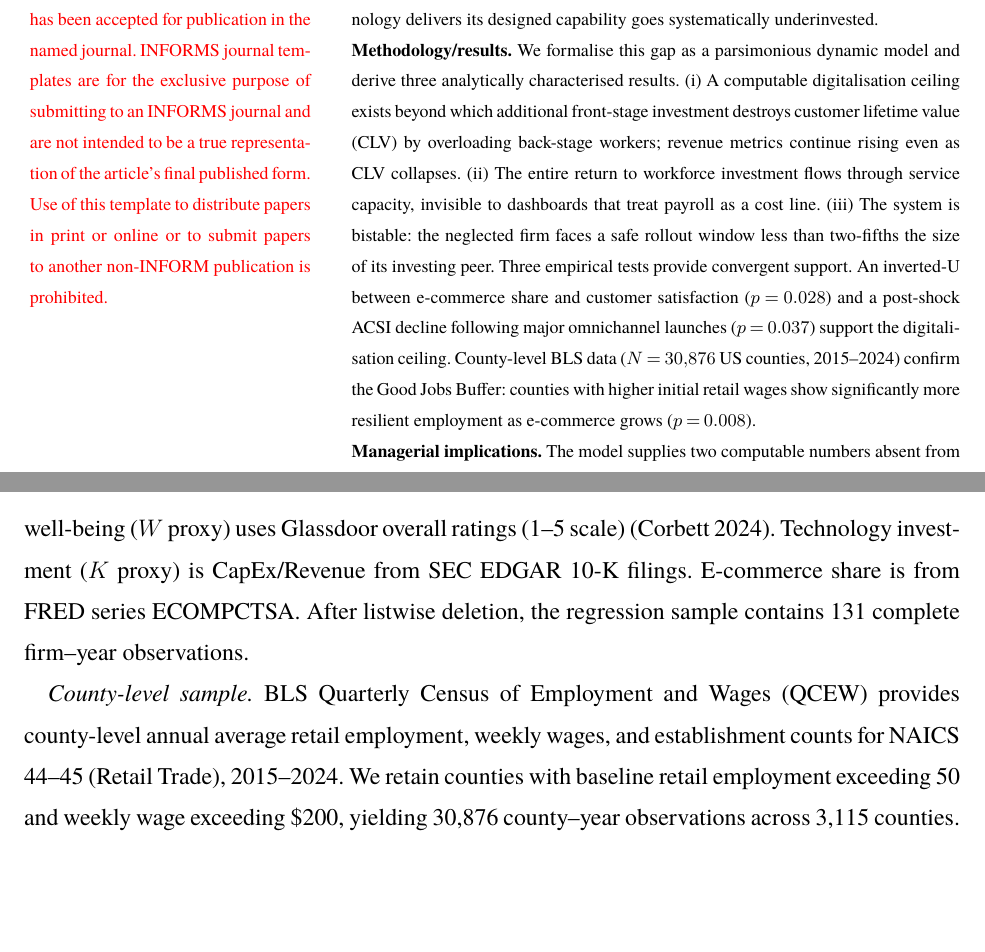
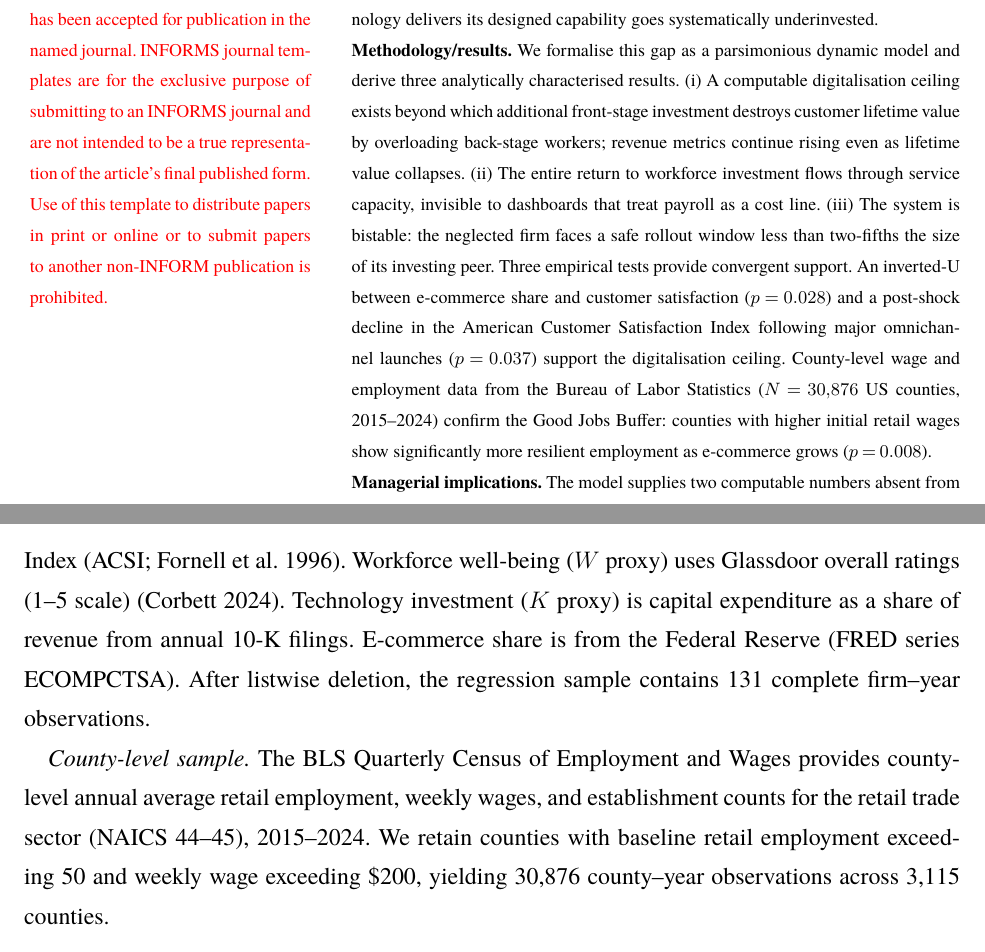
Before and after one commit to kaushikrch/Workforce-Digitalization-Paper, a LaTeX document (WCT_Paper_INFORMS.tex): two parts of pages 1 and 18 of 24, joined at a grey line, cut so that both start at the same text, the shorter picture padded with empty space. Compiled offline with pdfLaTeX.

Commit message:
Improve readability: expand abbreviations in abstract and empirics
- Abstract: spell out CLV, ACSI, BLS instead of using abbreviations
- Empirics section: expand BLS, ACSI, QCEW on first use; replace
  jargon (KPIs, CapEx/Revenue, SEC EDGAR) with plain language

https://claude.ai/code/session_01HEHNMeg4f5gCtNfTLDveni

```diff
--- a/WCT_Paper_INFORMS.tex
+++ b/WCT_Paper_INFORMS.tex
@@ -65,10 +65,10 @@ Digital investment in omnichannel retail generates back-stage demand on workers
 
 \noindent\textbf{Methodology/results.}
 We formalise this gap as a parsimonious dynamic model and derive three analytically characterised results.
-(i)~A computable digitalisation ceiling exists beyond which additional front-stage investment destroys customer lifetime value (CLV) by overloading back-stage workers; revenue metrics continue rising even as CLV collapses.
+(i)~A computable digitalisation ceiling exists beyond which additional front-stage investment destroys customer lifetime value by overloading back-stage workers; revenue metrics continue rising even as lifetime value collapses.
 (ii)~The entire return to workforce investment flows through service capacity, invisible to dashboards that treat payroll as a cost line.
 (iii)~The system is bistable: the neglected firm faces a safe rollout window less than two-fifths the size of its investing peer.
-Three empirical tests provide convergent support. An inverted-U between e-commerce share and customer satisfaction ($p = 0.028$) and a post-shock ACSI decline following major omnichannel launches ($p = 0.037$) support the digitalisation ceiling. County-level BLS data ($N = 30{,}876$ US counties, 2015--2024) confirm the Good Jobs Buffer: counties with higher initial retail wages show significantly more resilient employment as e-commerce grows ($p = 0.008$).
+Three empirical tests provide convergent support. An inverted-U between e-commerce share and customer satisfaction ($p = 0.028$) and a post-shock decline in the American Customer Satisfaction Index following major omnichannel launches ($p = 0.037$) support the digitalisation ceiling. County-level wage and employment data from the Bureau of Labor Statistics ($N = 30{,}876$ US counties, 2015--2024) confirm the Good Jobs Buffer: counties with higher initial retail wages show significantly more resilient employment as e-commerce grows ($p = 0.008$).
 
 \noindent\textbf{Managerial implications.}
 The model supplies two computable numbers absent from standard dashboards: a digitalisation ceiling and a maximum safe rollout size. Both are workforce-contingent, making workforce investment a structural requirement of digital strategy rather than a social concession.
@@ -510,10 +510,10 @@ We examine the model's predictions using three complementary identification stra
 \subsection{Data and Samples}\label{sec:emp:data}
 
 \textit{Firm-level sample.}
-A balanced panel of 13 publicly listed US retailers observed annually from 2010 to 2024. Customer satisfaction ($T$ proxy) is measured by the ACSI \citep{fornell1996acsi}. Workforce well-being ($W$ proxy) uses Glassdoor overall ratings (1--5 scale) \citep{corbett2024wellbeing}. Technology investment ($K$ proxy) is CapEx/Revenue from SEC EDGAR 10-K filings. E-commerce share is from FRED series ECOMPCTSA. After listwise deletion, the regression sample contains 131 complete firm--year observations.
+A balanced panel of 13 publicly listed US retailers observed annually from 2010 to 2024. Customer satisfaction ($T$ proxy) is measured by the American Customer Satisfaction Index (ACSI; \citealp{fornell1996acsi}). Workforce well-being ($W$ proxy) uses Glassdoor overall ratings (1--5 scale) \citep{corbett2024wellbeing}. Technology investment ($K$ proxy) is capital expenditure as a share of revenue from annual 10-K filings. E-commerce share is from the Federal Reserve (FRED series ECOMPCTSA). After listwise deletion, the regression sample contains 131 complete firm--year observations.
 
 \textit{County-level sample.}
-BLS Quarterly Census of Employment and Wages (QCEW) provides county-level annual average retail employment, weekly wages, and establishment counts for NAICS 44--45 (Retail Trade), 2015--2024. We retain counties with baseline retail employment exceeding 50 and weekly wage exceeding \$200, yielding 30{,}876 county--year observations across 3{,}115 counties.
+The BLS Quarterly Census of Employment and Wages provides county-level annual average retail employment, weekly wages, and establishment counts for the retail trade sector (NAICS 44--45), 2015--2024. We retain counties with baseline retail employment exceeding 50 and weekly wage exceeding \$200, yielding 30{,}876 county--year observations across 3{,}115 counties.
 
 \subsection{Firm-Level Results}\label{sec:emp:firm}
 
```
Also changed, not shown: WCT_Paper_INFORMS.tex (4 more changed lines).
